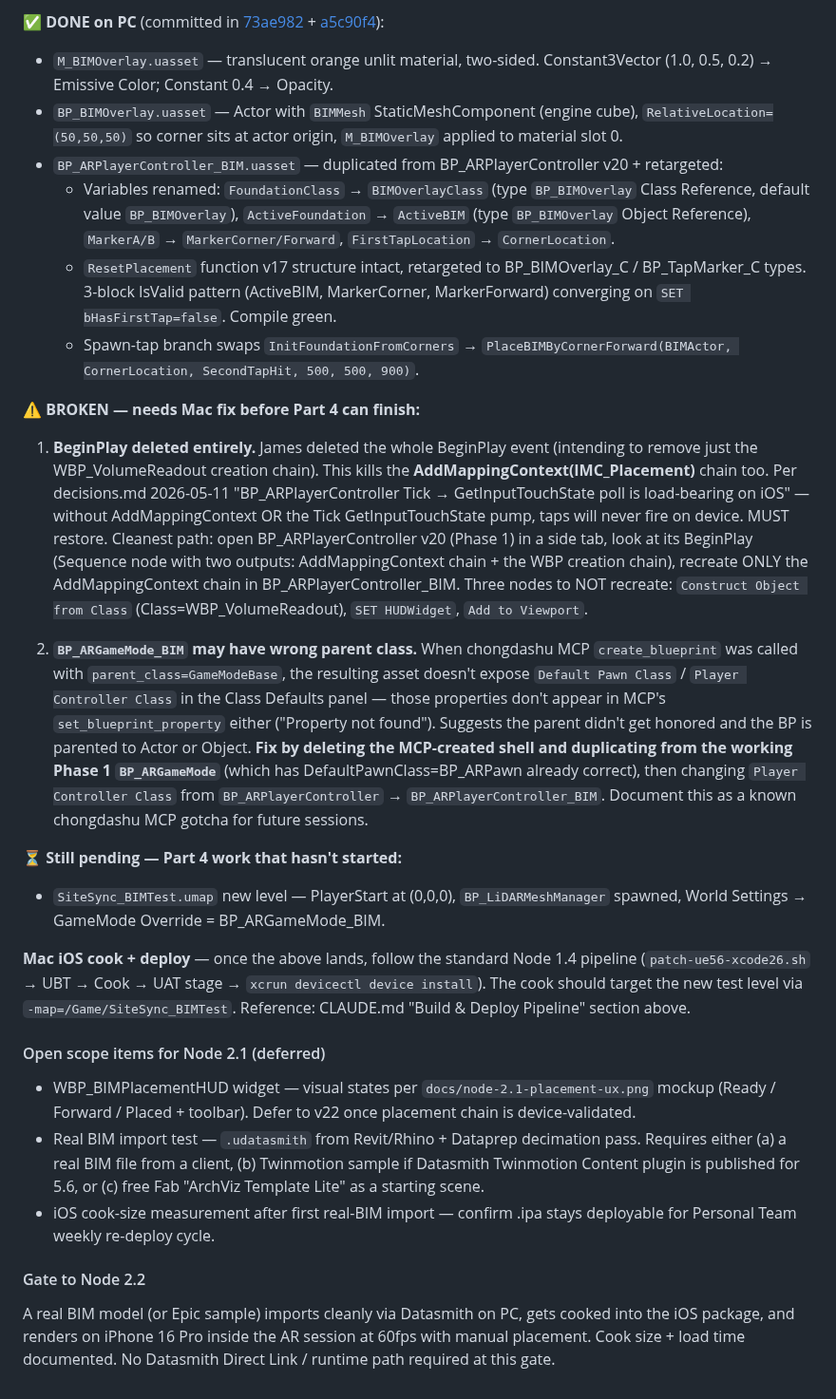
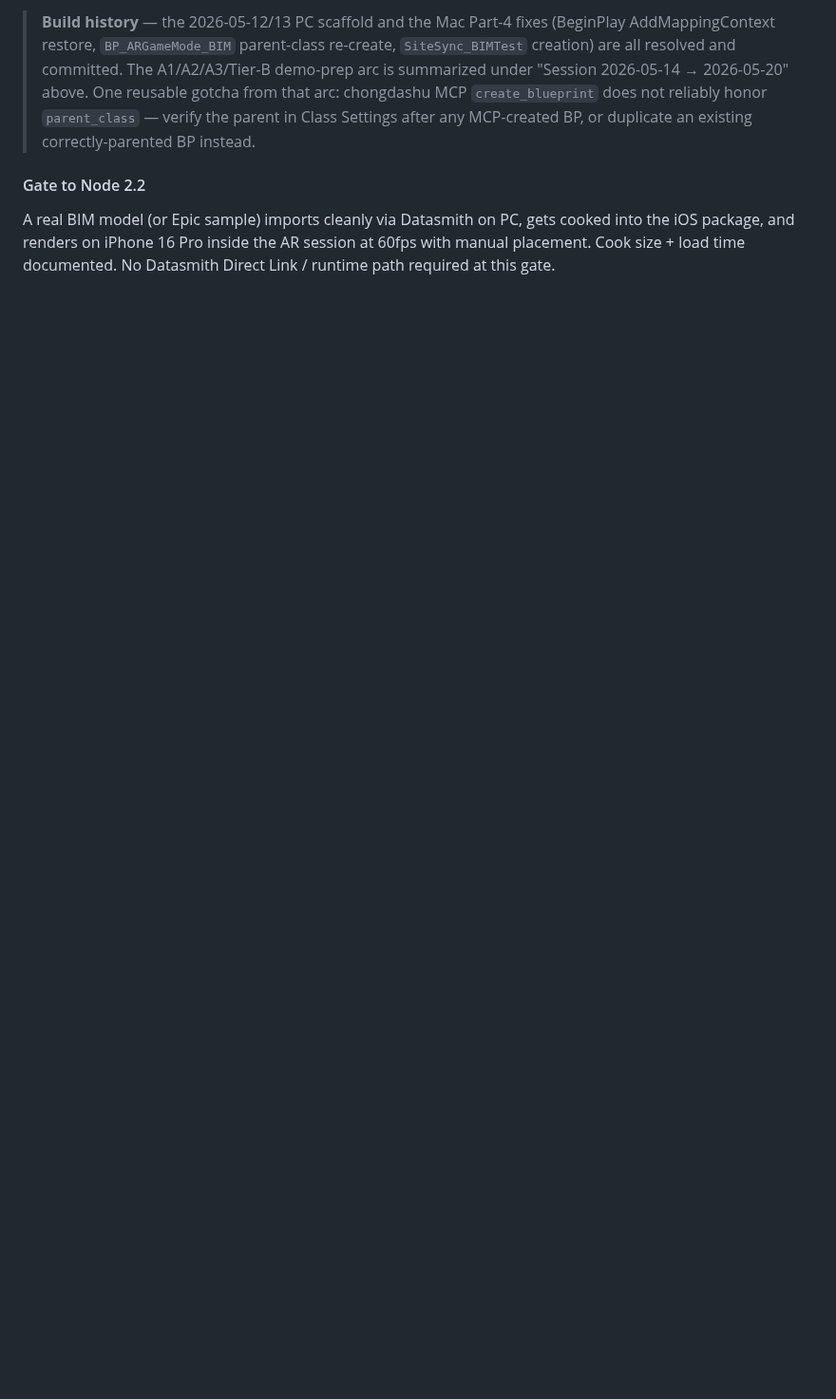
Before and after one commit to jamesrusso12/SiteSync-AR, a Markdown page: CLAUDE.md, the part around one of its changes. Shown at 95% size. Drawn GitHub-style; blank space fills up the shorter version.

```diff
--- a/CLAUDE.md
+++ b/CLAUDE.md
@@ -701,28 +701,5 @@ Rely on UE5 auto-LOD on import (Datasmith importer's "Generate Lightmap UVs" + "
 
-**✅ DONE on PC** (committed in [73ae982](https://github.com/jamesrusso12/SiteSync-AR/commit/73ae982) + [a5c90f4](https://github.com/jamesrusso12/SiteSync-AR/commit/a5c90f4)):
-- `M_BIMOverlay.uasset` — translucent orange unlit material, two-sided. Constant3Vector (1.0, 0.5, 0.2) → Emissive Color; Constant 0.4 → Opacity.
-- `BP_BIMOverlay.uasset` — Actor with `BIMMesh` StaticMeshComponent (engine cube), `RelativeLocation=(50,50,50)` so corner sits at actor origin, `M_BIMOverlay` applied to material slot 0.
-- `BP_ARPlayerController_BIM.uasset` — duplicated from BP_ARPlayerController v20 + retargeted:
-  - Variables renamed: `FoundationClass` → `BIMOverlayClass` (type `BP_BIMOverlay` Class Reference, default value `BP_BIMOverlay`), `ActiveFoundation` → `ActiveBIM` (type `BP_BIMOverlay` Object Reference), `MarkerA/B` → `MarkerCorner/Forward`, `FirstTapLocation` → `CornerLocation`.
-  - `ResetPlacement` function v17 structure intact, retargeted to BP_BIMOverlay_C / BP_TapMarker_C types. 3-block IsValid pattern (ActiveBIM, MarkerCorner, MarkerForward) converging on `SET bHasFirstTap=false`. Compile green.
-  - Spawn-tap branch swaps `InitFoundationFromCorners` → `PlaceBIMByCornerForward(BIMActor, CornerLocation, SecondTapHit, 500, 500, 900)`.
-
-**⚠️ BROKEN — needs Mac fix before Part 4 can finish:**
-
-1. **BeginPlay deleted entirely.** James deleted the whole BeginPlay event (intending to remove just the WBP_VolumeReadout creation chain). This kills the **AddMappingContext(IMC_Placement)** chain too. Per decisions.md 2026-05-11 "BP_ARPlayerController Tick → GetInputTouchState poll is load-bearing on iOS" — without AddMappingContext OR the Tick GetInputTouchState pump, taps will never fire on device. MUST restore. Cleanest path: open BP_ARPlayerController v20 (Phase 1) in a side tab, look at its BeginPlay (Sequence node with two outputs: AddMappingContext chain + the WBP creation chain), recreate ONLY the AddMappingContext chain in BP_ARPlayerController_BIM. Three nodes to NOT recreate: `Construct Object from Class` (Class=WBP_VolumeReadout), `SET HUDWidget`, `Add to Viewport`.
-
-2. **`BP_ARGameMode_BIM` may have wrong parent class.** When chongdashu MCP `create_blueprint` was called with `parent_class=GameModeBase`, the resulting asset doesn't expose `Default Pawn Class` / `Player Controller Class` in the Class Defaults panel — those properties don't appear in MCP's `set_blueprint_property` either ("Property not found"). Suggests the parent didn't get honored and the BP is parented to Actor or Object. **Fix by deleting the MCP-created shell and duplicating from the working Phase 1 `BP_ARGameMode`** (which has DefaultPawnClass=BP_ARPawn already correct), then changing `Player Controller Class` from `BP_ARPlayerController` → `BP_ARPlayerController_BIM`. Document this as a known chongdashu MCP gotcha for future sessions.
-
-**⏳ Still pending — Part 4 work that hasn't started:**
-- `SiteSync_BIMTest.umap` new level — PlayerStart at (0,0,0), `BP_LiDARMeshManager` spawned, World Settings → GameMode Override = BP_ARGameMode_BIM.
-
-**Mac iOS cook + deploy** — once the above lands, follow the standard Node 1.4 pipeline (`patch-ue56-xcode26.sh` → UBT → Cook → UAT stage → `xcrun devicectl device install`). The cook should target the new test level via `-map=/Game/SiteSync_BIMTest`. Reference: CLAUDE.md "Build & Deploy Pipeline" section above.
-
-#### Open scope items for Node 2.1 (deferred)
-
-- WBP_BIMPlacementHUD widget — visual states per `docs/node-2.1-placement-ux.png` mockup (Ready / Forward / Placed + toolbar). Defer to v22 once placement chain is device-validated.
-- Real BIM import test — `.udatasmith` from Revit/Rhino + Dataprep decimation pass. Requires either (a) a real BIM file from a client, (b) Twinmotion sample if Datasmith Twinmotion Content plugin is published for 5.6, or (c) free Fab "ArchViz Template Lite" as a starting scene.
-- iOS cook-size measurement after first real-BIM import — confirm .ipa stays deployable for Personal Team weekly re-deploy cycle.
+> **Build history** — the 2026-05-12/13 PC scaffold and the Mac Part-4 fixes (BeginPlay AddMappingContext restore, `BP_ARGameMode_BIM` parent-class re-create, `SiteSync_BIMTest` creation) are all resolved and committed. The A1/A2/A3/Tier-B demo-prep arc is summarized under "Session 2026-05-14 → 2026-05-20" above. One reusable gotcha from that arc: chongdashu MCP `create_blueprint` does not reliably honor `parent_class` — verify the parent in Class Settings after any MCP-created BP, or duplicate an existing correctly-parented BP instead.
 
 #### Gate to Node 2.2
 
```
Also changed, not shown: other parts of CLAUDE.md (+15 -15 lines).
